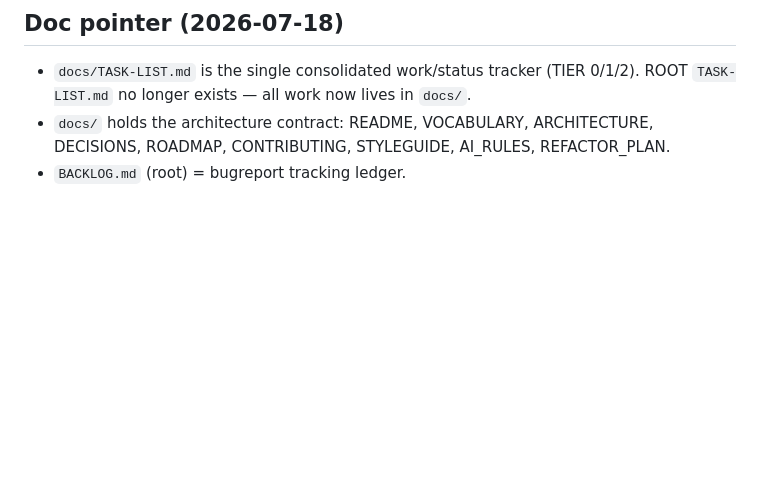
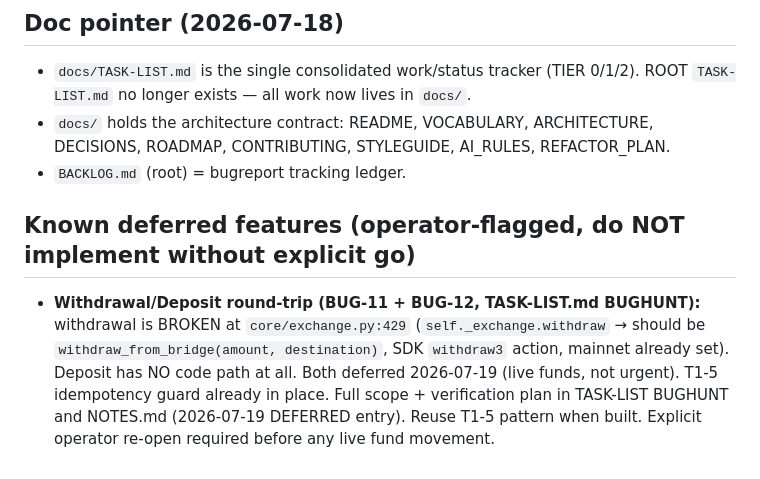
Before and after one commit to karma-devops/strategy-engine, a Markdown page: CONTEXT.md, the part around the change. Rendered like a GitHub page; blank space fills up the shorter version.

```diff
--- a/CONTEXT.md
+++ b/CONTEXT.md
@@ -324,3 +324,12 @@ strategy-engine/
 - `docs/` holds the architecture contract: README, VOCABULARY, ARCHITECTURE,
   DECISIONS, ROADMAP, CONTRIBUTING, STYLEGUIDE, AI_RULES, REFACTOR_PLAN.
 - `BACKLOG.md` (root) = bugreport tracking ledger.
+
+## Known deferred features (operator-flagged, do NOT implement without explicit go)
+- **Withdrawal/Deposit round-trip (BUG-11 + BUG-12, TASK-LIST.md BUGHUNT):** withdrawal is
+  BROKEN at `core/exchange.py:429` (`self._exchange.withdraw` → should be
+  `withdraw_from_bridge(amount, destination)`, SDK `withdraw3` action, mainnet already set).
+  Deposit has NO code path at all. Both deferred 2026-07-19 (live funds, not urgent).
+  T1-5 idempotency guard already in place. Full scope + verification plan in TASK-LIST BUGHUNT
+  and NOTES.md (2026-07-19 DEFERRED entry). Reuse T1-5 pattern when built. Explicit operator
+  re-open required before any live fund movement.
```
Also changed, not shown: NOTES.md (+9 -0 lines), docs/TASK-LIST.md (+19 -1 lines).
